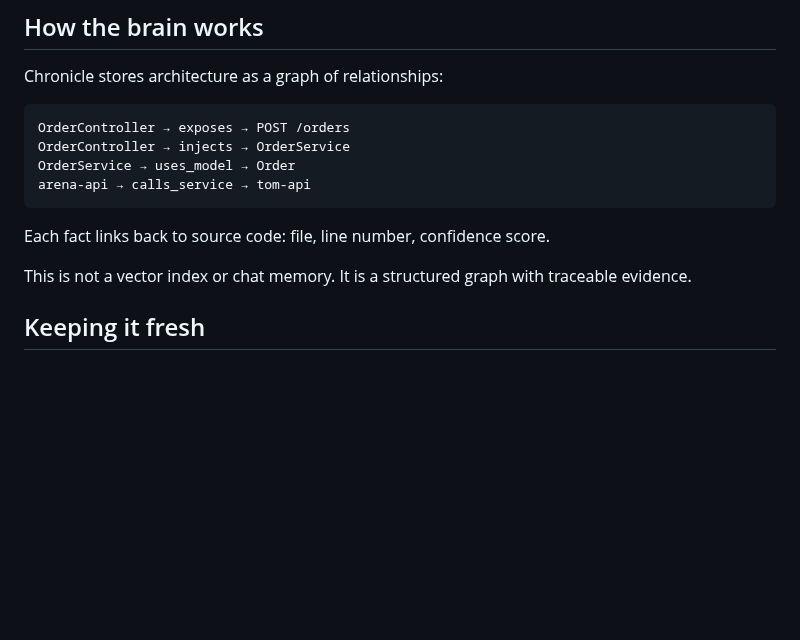
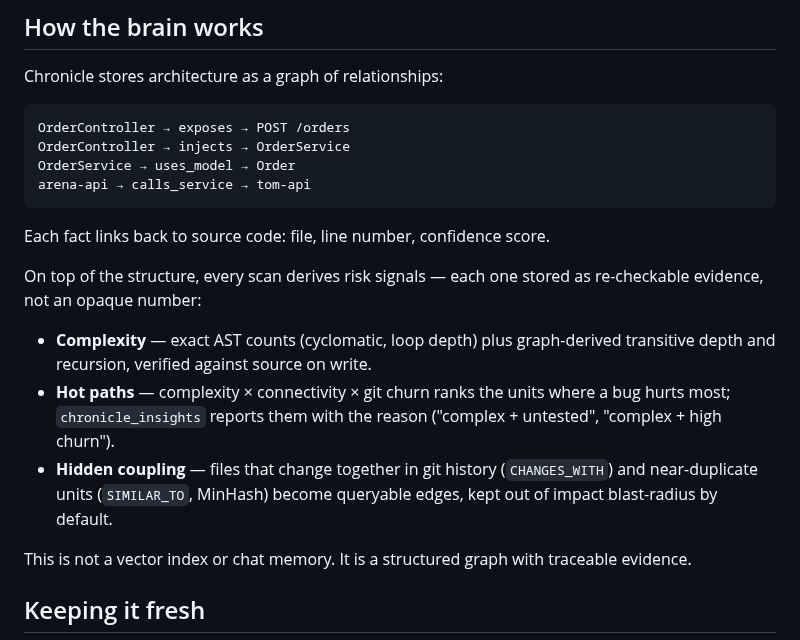
Before and after one commit to alexdx2/chronicle, a Markdown page: README.md, the part around the change. GitHub-like rendering; blank space fills up the shorter version.

````diff
--- a/README.md
+++ b/README.md
@@ -47,6 +47,18 @@ arena-api → calls_service → tom-api
 ```
 
 Each fact links back to source code: file, line number, confidence score.
+
+On top of the structure, every scan derives risk signals — each one stored as
+re-checkable evidence, not an opaque number:
+
+- **Complexity** — exact AST counts (cyclomatic, loop depth) plus graph-derived
+  transitive depth and recursion, verified against source on write.
+- **Hot paths** — complexity × connectivity × git churn ranks the units where a
+  bug hurts most; `chronicle_insights` reports them with the reason
+  ("complex + untested", "complex + high churn").
+- **Hidden coupling** — files that change together in git history
+  (`CHANGES_WITH`) and near-duplicate units (`SIMILAR_TO`, MinHash) become
+  queryable edges, kept out of impact blast-radius by default.
 
 This is not a vector index or chat memory. It is a structured graph with traceable evidence.
 
````
Also changed, not shown: CLAUDE.md (+19 -0 lines).
